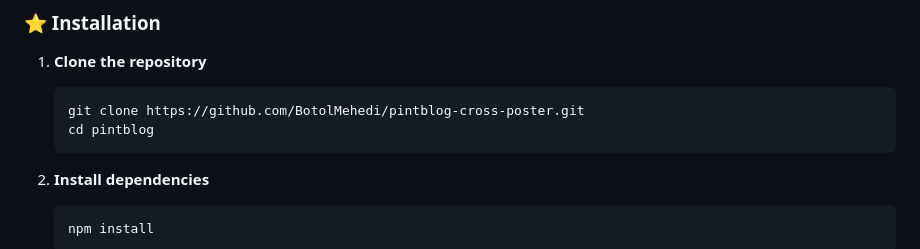
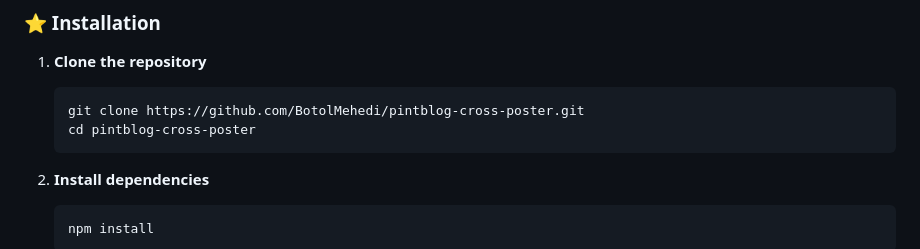
Before and after one commit to BotolMehedi/pintblog-cross-poster, a Markdown page: README.md, the part around the change. GitHub-like rendering.

````diff
--- a/README.md
+++ b/README.md
@@ -59,7 +59,7 @@ Before you begin, make sure you have:
 
    ```bash
    git clone https://github.com/BotolMehedi/pintblog-cross-poster.git
-   cd pintblog
+   cd pintblog-cross-poster
    ```
 
 2. **Install dependencies**
````
